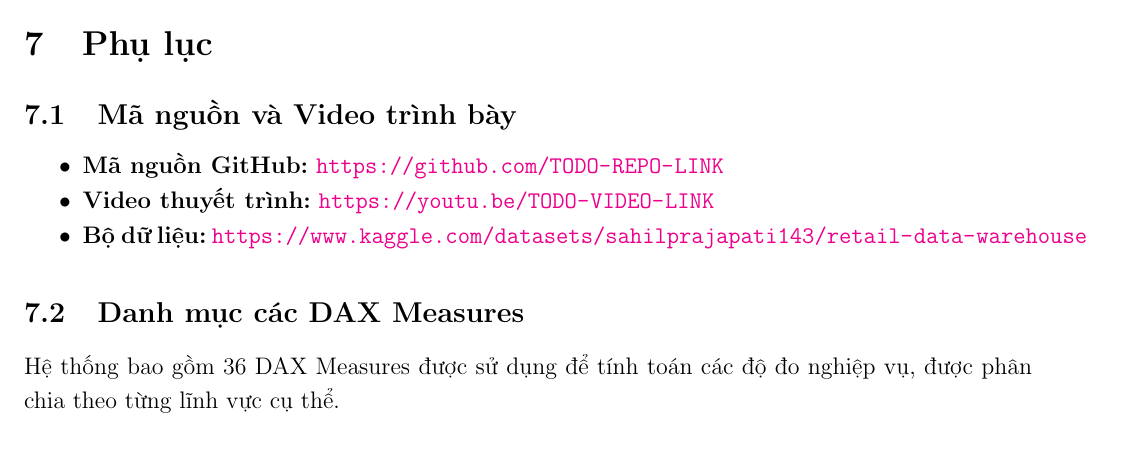
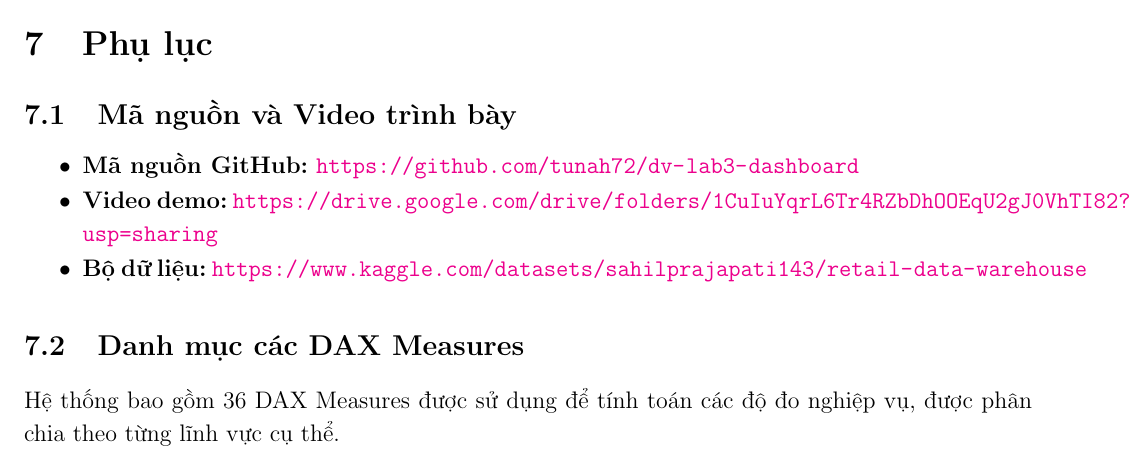
Before and after one commit to tunah72/dv-lab3-dashboard, a LaTeX document (report/main.tex, which reads report/appendix/appendix.tex): part of page 28 of 30, cut so that both start at the same text. Compiled offline with pdfLaTeX.

Commit message:
Update appendix and Dashboard, recompile report

```diff
--- a/report/appendix/appendix.tex
+++ b/report/appendix/appendix.tex
@@ -3,8 +3,8 @@
 \subsection{Mã nguồn và Video trình bày}
 
 \begin{itemize}
-    \item \textbf{Mã nguồn GitHub:} \url{https://github.com/TODO-REPO-LINK}
-    \item \textbf{Video thuyết trình:} \url{https://youtu.be/TODO-VIDEO-LINK}
+    \item \textbf{Mã nguồn GitHub:} \url{https://github.com/tunah72/dv-lab3-dashboard}
+    \item \textbf{Video demo:} \url{https://drive.google.com/drive/folders/1CuIuYqrL6Tr4RZbDhOOEqU2gJ0VhTI82?usp=sharing}
     \item \textbf{Bộ dữ liệu:} \url{https://www.kaggle.com/datasets/sahilprajapati143/retail-data-warehouse}
 \end{itemize}
 
```
